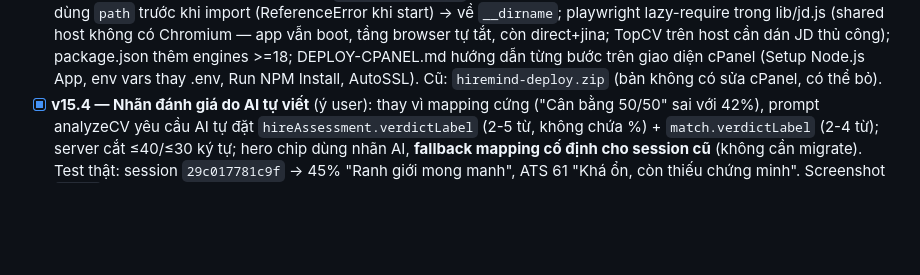
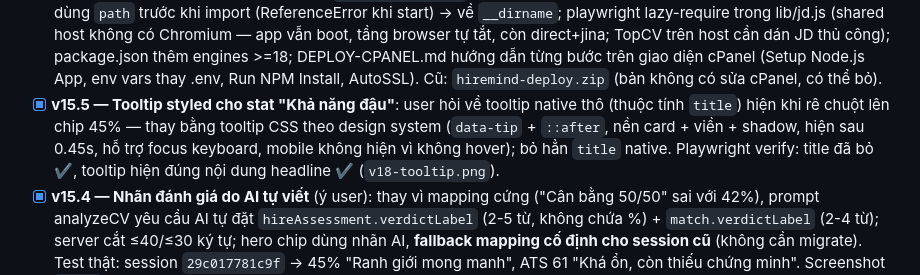
Before and after one commit to Hacogiye/hiremind-root, a Markdown page: docs/PROGRESS.md, the part around the change. Rendered like a GitHub page; blank space fills up the shorter version.

Commit message:
docs: v15.5 tooltip styled

```diff
--- a/docs/PROGRESS.md
+++ b/docs/PROGRESS.md
@@ -51,6 +51,7 @@ HireMind — nền tảng phân tích CV **đối chiếu với JD thật** (kh
 - [x] **v12 — Landing + slides đồng bộ tính năng mới**: landing thêm section showcase "AI không nói cho bạn nghe điều bạn muốn nghe" (#honest) với 3 screenshot thật (shot-hire/shot-altpath/shot-blunt.jpg trong public/img, tag màu + hover lift); grid tính năng đổi thành 6 card mới (ATS, dự báo xác suất, lộ trình, gợi ý hướng đi khác, phỏng vấn 8 cảm xúc, Coach + thư ứng tuyển); step 1 đổi "Chọn đích & nạp CV" nói rõ bắt buộc điền đích. Slides: slide 4 thay 2 card (dự báo xác suất + gợi ý hướng đi), slide 5 card giữa đổi thành "🧭 Điểm thấp? AI chỉ đường khác" với screenshot altpath.jpg mới. KHÔNG thêm rule kỹ thuật vào slide/landing — chỉ tính năng hay ho, khác biệt.
 - [x] **v13 — Bảo mật cho deploy + CV nhập tay (form/tự viết)**: (A) **Bảo mật**: key AI rút khỏi `lib/ai.js` → `.env` (loader tự viết `dotenv.js`, không dependency; `.env.example` template; `.gitignore` chặn `.env` + `data/`); vá path traversal qua `X-Session-Id` (regex `^[a-f0-9]{12}$` ở cả upload middleware lẫn `sessionDir()`); SSRF guard `assertPublicUrl()` chặn localhost/IP nội bộ/metadata trong JD fetch (1 cổng cho cả 3 tầng); rate limit token-bucket tự viết (chat 60, interview 90, cover letter 30, analyze 25/phút — generous theo yêu cầu user, không chặn câu trả lời dài); security headers (CSP, X-Frame-Options DENY, nosniff, Referrer-Policy) đặt TRƯỚC express.static; `app.disable('x-powered-by')`; startup sweep đánh dấu session "processing" zombie thành error khi server restart. (B) **CV nhập tay**: wizard bước 1 thêm nút "Không có file CV? Điền form hoặc tự viết" → 2 tab: Form CV (họ tên*, liên hệ, học vấn*, kinh nghiệm, kỹ năng*, chứng chỉ, mục tiêu — ghép thành Markdown CV) + Tự viết (textarea ≥200 ký tự); gửi qua `clientPdfText` — pipeline không đổi; validate prompt làm rõ dữ liệu nhập tay lỏng lẻo vẫn là CV của 1 người. E2E test thật: form CV Marketing → session `61d739244d22` ready, AI trích đúng tên, 67/100, đậu 50%.
 - [x] **v14 — Chuẩn bị deploy cPanel**: file `hiremind-cpanel.zip` (22.1MB, 97 files, leak-check 0 — không có .env/data/node_modules); server.js đổi `app.listen(PORT)` dùng PORT từ env (Passenger cung cấp); **fix bug thật**: dùng `path` trước khi import (ReferenceError khi start) → về `__dirname`; playwright lazy-require trong lib/jd.js (shared host không có Chromium — app vẫn boot, tầng browser tự tắt, còn direct+jina; TopCV trên host cần dán JD thủ công); package.json thêm engines >=18; DEPLOY-CPANEL.md hướng dẫn từng bước trên giao diện cPanel (Setup Node.js App, env vars thay .env, Run NPM Install, AutoSSL). Cũ: `hiremind-deploy.zip` (bản không có sửa cPanel, có thể bỏ).
+- [x] **v15.5 — Tooltip styled cho stat "Khả năng đậu"**: user hỏi về tooltip native thô (thuộc tính `title`) hiện khi rê chuột lên chip 45% — thay bằng tooltip CSS theo design system (`data-tip` + `::after`, nền card + viền + shadow, hiện sau 0.45s, hỗ trợ focus keyboard, mobile không hiện vì không hover); bỏ hẳn `title` native. Playwright verify: title đã bỏ ✔, tooltip hiện đúng nội dung headline ✔ (`v18-tooltip.png`).
 - [x] **v15.4 — Nhãn đánh giá do AI tự viết** (ý user): thay vì mapping cứng ("Cân bằng 50/50" sai với 42%), prompt analyzeCV yêu cầu AI tự đặt `hireAssessment.verdictLabel` (2-5 từ, không chứa %) + `match.verdictLabel` (2-4 từ); server cắt ≤40/≤30 ký tự; hero chip dùng nhãn AI, **fallback mapping cố định cho session cũ** (không cần migrate). Test thật: session `29c017781c9f` → 45% "Ranh giới mong manh", ATS 61 "Khá ổn, còn thiếu chứng minh". Screenshot `v18-*`. Lưu ý deploy: session cũ trên host không có field này → tự fallback, không lỗi.
 - [x] **v15.3 — Fix hero trên màn hình lớn + nhãn uncertain**: (1) `.result-hero.hero-compact` không ghi đè `display:flex` của `.result-hero` gốc → khi mở rộng, hc-extra bị đẩy sang CẠNH (tóm tắt thành cột phải, toggle bị bóp dọc) → thêm `display: block`; nút toggle chuyển vào trong `.hc-main` (căn phải trên desktop, dưới stats trên mobile); (2) nhãn `PASS_VERDICT.uncertain` "Cân bằng 50/50" sai thực tế khi AI gán 42%/55% → đổi thành **"Chưa rõ ràng"** (nhãn mô tả trạng thái, không khóa con số). Verify 4 trạng thái chụp màn hình (`v17-desktop-collapsed/expanded`, `v17-mobile-collapsed/expanded`).
 - [x] **v15.2 — Hero compact**: phản hồi user — hero cũ chiếm ~700px (tóm tắt dài + 8 chip + gauge trùng lặp với panel trong tab) gây khó chịu đặc biệt trên mobile. Thiết kế lại: tên + 3 **stat chip bấm được** (Điểm CV có mini bar / Khớp ATS + verdict / Đậu phỏng vấn màu theo verdict, tooltip headline) — bấm nhảy đúng tab phân tích; **tóm tắt dài + chip kỹ năng + disclaimer gói vào nút "Tóm tắt & kỹ năng ▾"** mặc định thu gọn (progressive disclosure); mobile: stat grid 1 hàng 3 cột. Hero từ ~700px còn ~90px (desktop) / ~140px (mobile). Interactive test qua Playwright: thu gọn mặc định ✔, mở ra hiện 8 chip + aria-expanded ✔, bấm stat ATS → tab match ✔. Screenshot `docs/screenshots/v16-*`.
```
Also changed, not shown: MEMORY.md (+1 -0 lines).
